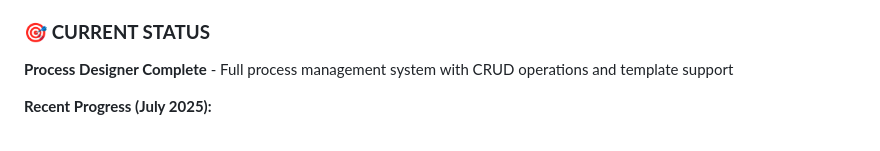
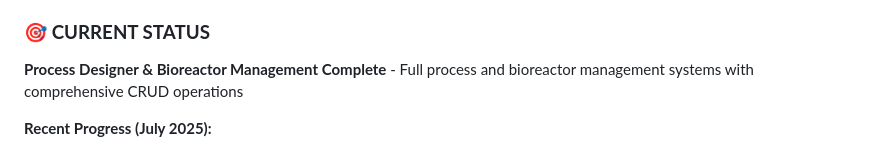
Before and after one commit to lutze/verdoy, a Markdown page: docs/frontend/FRONTEND_PLAN.md, the part around the change. GitHub-like rendering.

```diff
--- a/docs/frontend/FRONTEND_PLAN.md
+++ b/docs/frontend/FRONTEND_PLAN.md
@@ -408,7 +408,7 @@ To ensure all frontend pages continue to load and function correctly after futur
 - **✅ Testing Verification**: Confirmed edit page loads, form pre-population works, and database updates succeed
 
 ### 🎯 **CURRENT STATUS**
-**Process Designer Complete** - Full process management system with CRUD operations and template support
+**Process Designer & Bioreactor Management Complete** - Full process and bioreactor management systems with comprehensive CRUD operations
 
 **Recent Progress (July 2025):**
 - ✅ **Process Designer System**: Complete process management with CRUD operations and template support
```
